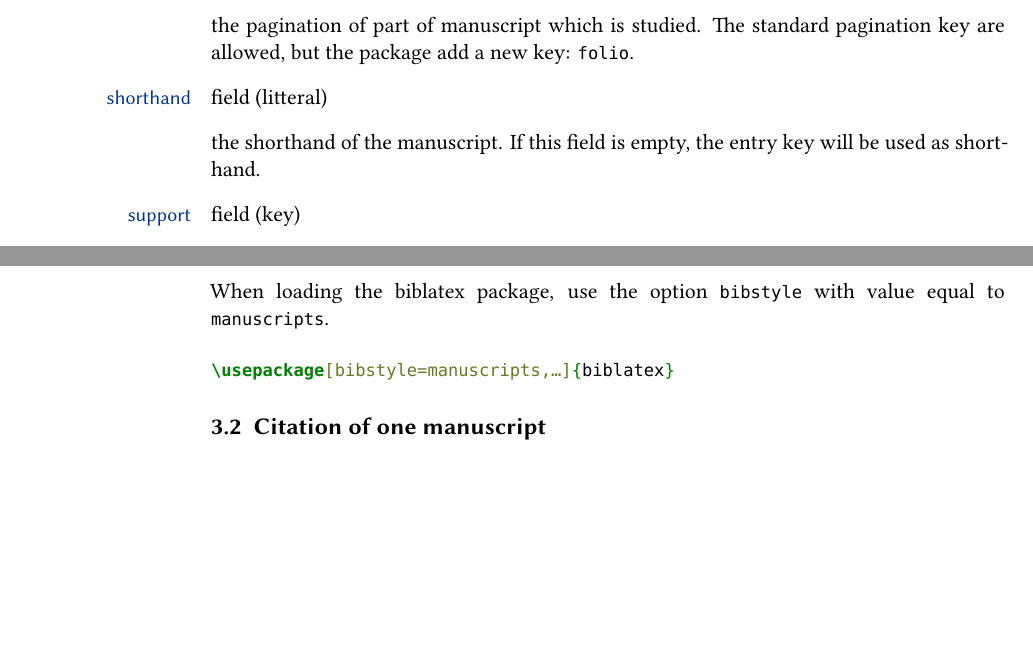
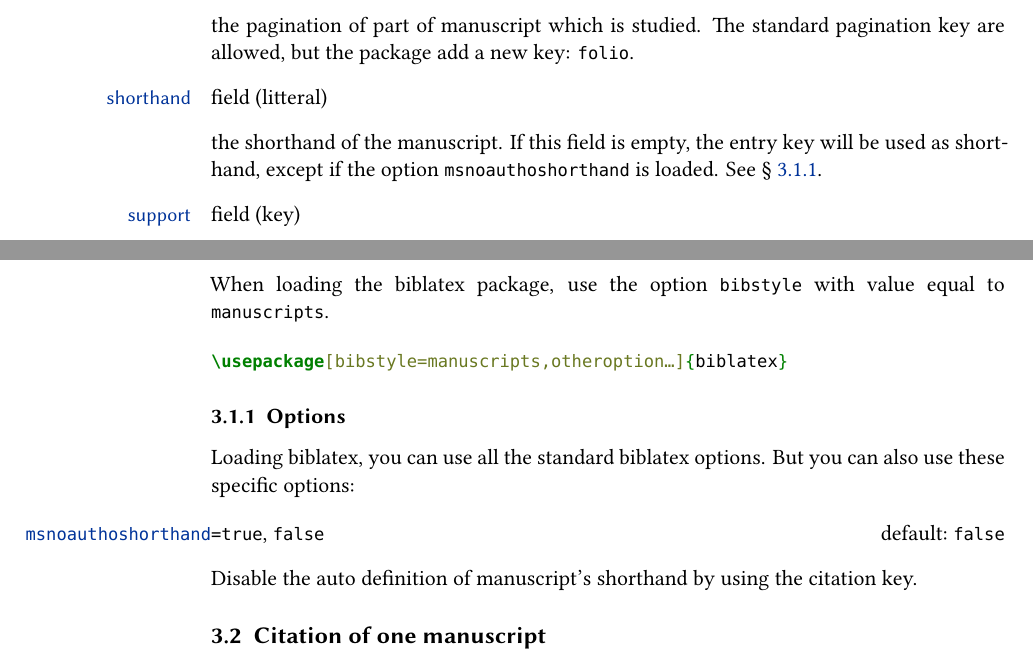
Before and after one commit to maieul/biblatex-manuscripts-philology, a LaTeX document (documentation/biblatex-manuscripts-philology.tex): two parts of pages 3 and 4 of 7, joined at a grey line, cut so that both start at the same text, the shorter picture padded with empty space. Compiled offline with XeLaTeX.

Commit message:
Revert "Revert "documentation de l'option msnoshorthand""
This reverts commit ba52ce69977ac0d33133e9b4b2ce06c7f5c14cca.

```diff
--- a/documentation/biblatex-manuscripts-philology.tex
+++ b/documentation/biblatex-manuscripts-philology.tex
@@ -95,7 +95,7 @@ This bibtype can use the optional fields:
 \fielditem{pagination}{key} the pagination of part of manuscript which is studied. The standard pagination key are allowed, but the package add a new key: \verb+folio+.
 
 
-\fielditem{shorthand}{litteral} the shorthand of the manuscript. If this field is empty, the entry key will be used as shorthand.
+\fielditem{shorthand}{litteral} the shorthand of the manuscript. If this field is empty, the entry key will be used as shorthand, except if the option \opt{msnoauthoshorthand} is loaded. See \secref{opt:msnoauthoshorthand}.
 
 \fielditem{support}{key} the support of the manuscript, which will be translated in your work language. These keys are defined: \texttt{papyrus}, \texttt{paper}, \texttt{pergament}.
 
@@ -132,9 +132,20 @@ There are also two special fields, which are printed only if we ask for them exp
 When loading the \biblatex package, use the option \opt{bibstyle} with value equal to \opt{manuscripts}.
 
 \begin{minted}{latex}
-\usepackage[bibstyle=manuscripts,…]{biblatex}
+\usepackage[bibstyle=manuscripts,otheroption…]{biblatex}
 \end{minted}
 
+\subsubsection{Options}
+
+
+Loading \biblatex, you can use all the standard \biblatex options. But you can also use these specific options:
+
+\begin{optionlist}
+
+\boolitem[false]{msnoauthoshorthand}\label{opt:msnoauthoshorthand}
+
+Disable the auto definition of manuscript's shorthand by using the citation key.
+\end{optionlist}
 \subsection{Citation of one manuscript}
 
 The manuscript description is supposed to be used with a \opt{citestyle} of the \emph{verbose} family (see the \biblatex handbook).
```
